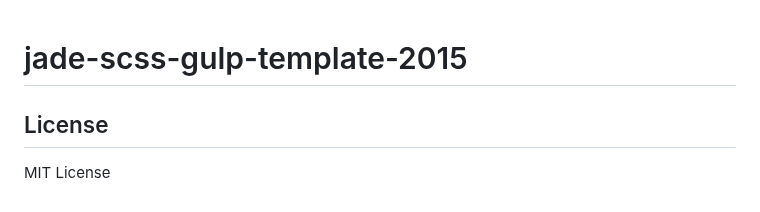
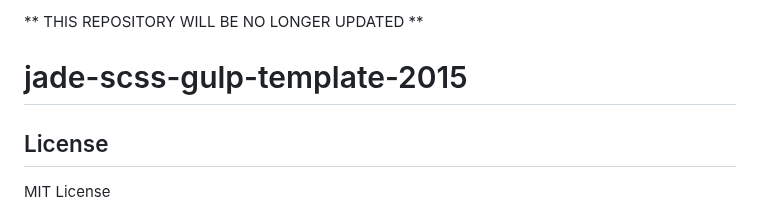
Before and after one commit to kohki-shikata/jade-scss-gulp-template-2015, a Markdown page: README.md, the part around the change. Drawn GitHub-style.

```diff
--- a/README.md
+++ b/README.md
@@ -1,3 +1,5 @@
+** THIS REPOSITORY WILL BE NO LONGER UPDATED **
+
 # jade-scss-gulp-template-2015
 
 ## License
```
